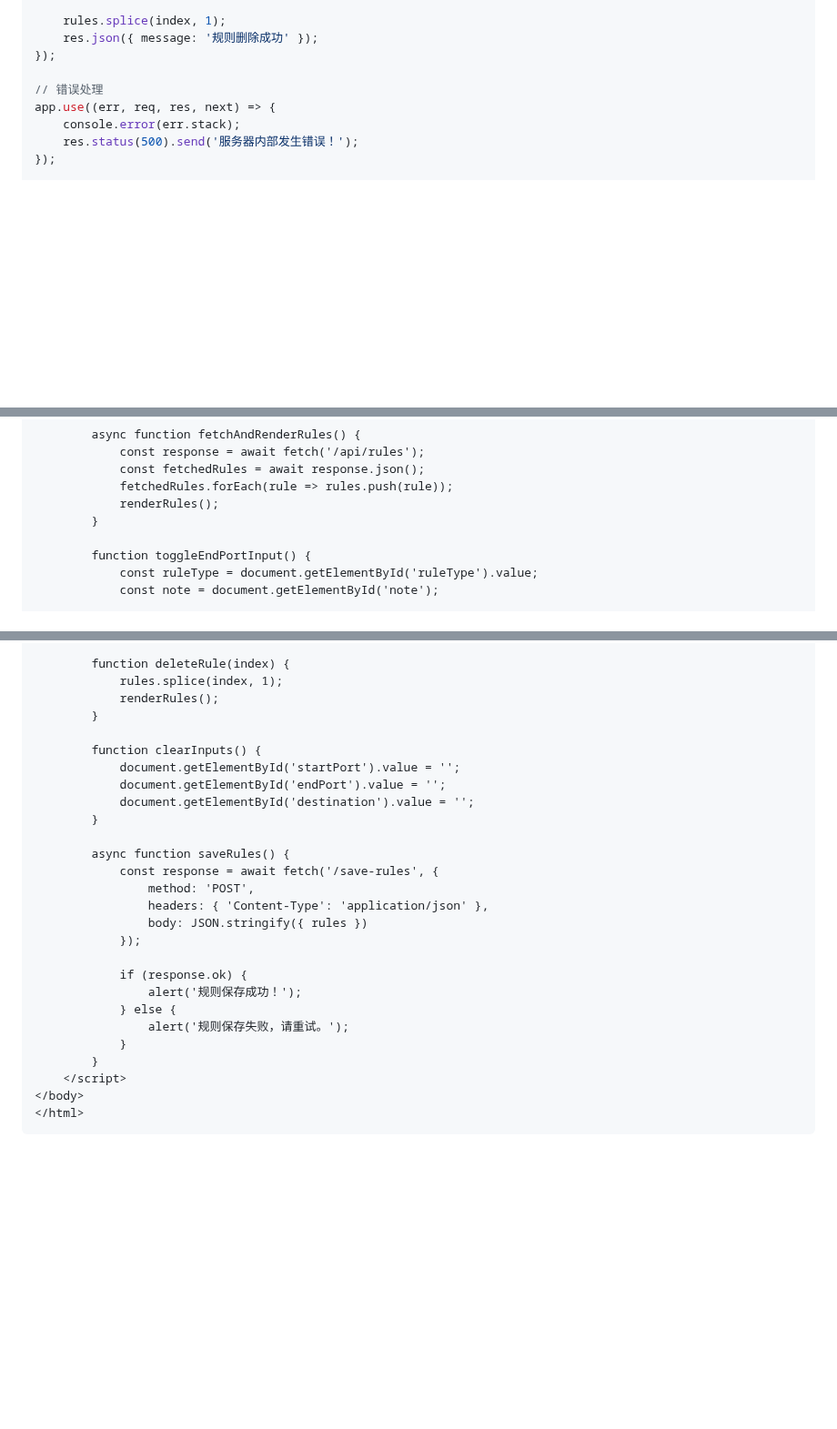
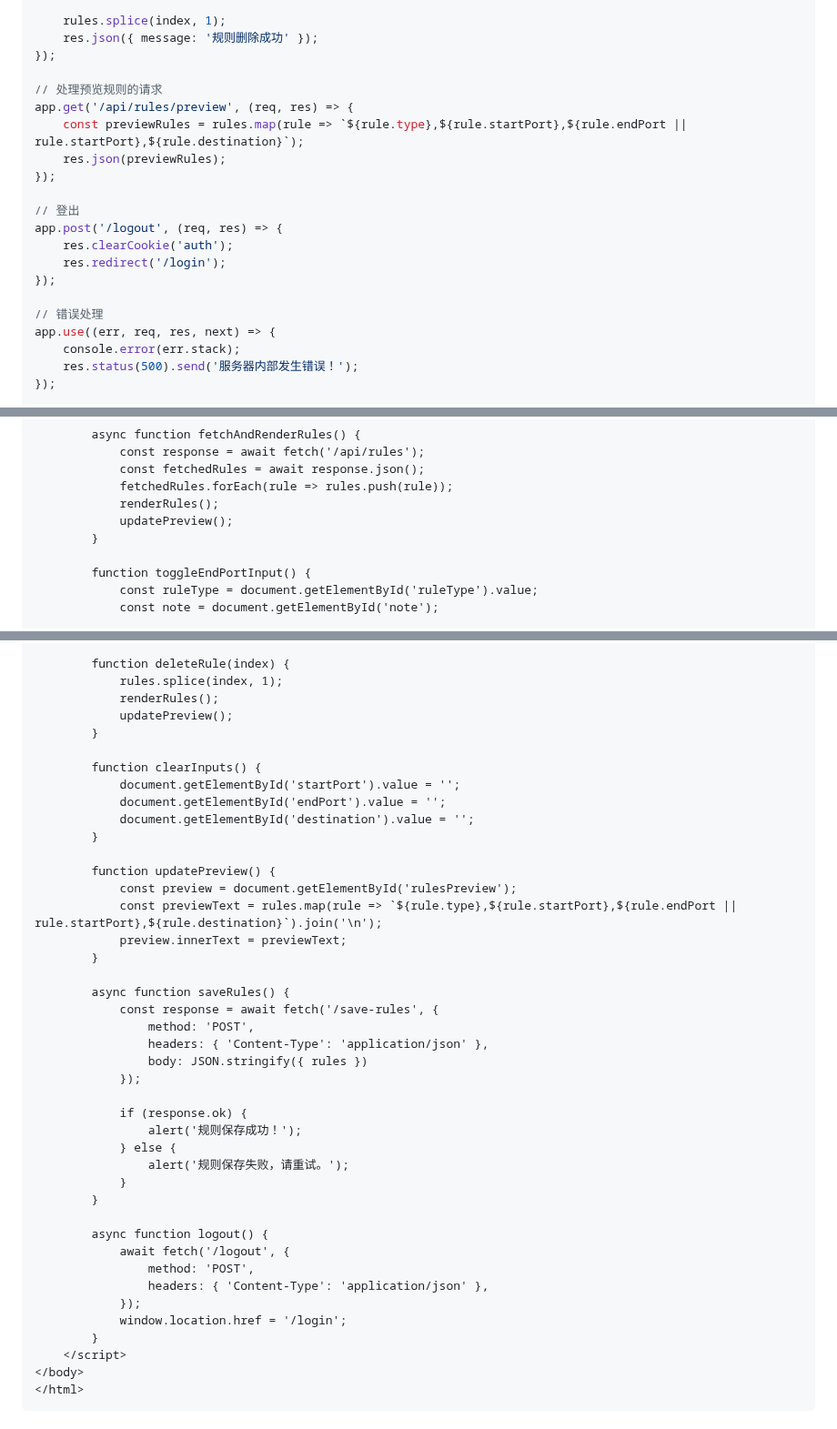
Before and after one commit to arloor/nftables-nat-rust, a Markdown page: webui/shuoming.md, 3 parts joined by grey strips. Shown at 91% size. Rendered like a GitHub page; blank space fills up the shorter version.

```diff
--- a/webui/shuoming.md
+++ b/webui/shuoming.md
@@ -232,6 +232,18 @@ app.post('/delete-rule', (req, res) => {
     res.json({ message: '规则删除成功' });
 });
 
+// 处理预览规则的请求
+app.get('/api/rules/preview', (req, res) => {
+    const previewRules = rules.map(rule => `${rule.type},${rule.startPort},${rule.endPort || rule.startPort},${rule.destination}`);
+    res.json(previewRules);
+});
+
+// 登出
+app.post('/logout', (req, res) => {
+    res.clearCookie('auth');
+    res.redirect('/login');
+});
+
 // 错误处理
 app.use((err, req, res, next) => {
     console.error(err.stack);
@@ -314,6 +329,7 @@ https.createServer(options, app).listen(PORT, () => {
             const fetchedRules = await response.json();
             fetchedRules.forEach(rule => rules.push(rule));
             renderRules();
+            updatePreview();
         }
 
         function toggleEndPortInput() {
@@ -357,12 +374,19 @@ https.createServer(options, app).listen(PORT, () => {
         function deleteRule(index) {
             rules.splice(index, 1);
             renderRules();
+            updatePreview();
         }
 
         function clearInputs() {
             document.getElementById('startPort').value = '';
             document.getElementById('endPort').value = '';
             document.getElementById('destination').value = '';
+        }
+
+        function updatePreview() {
+            const preview = document.getElementById('rulesPreview');
+            const previewText = rules.map(rule => `${rule.type},${rule.startPort},${rule.endPort || rule.startPort},${rule.destination}`).join('\n');
+            preview.innerText = previewText;
         }
 
         async function saveRules() {
@@ -377,6 +401,14 @@ https.createServer(options, app).listen(PORT, () => {
             } else {
                 alert('规则保存失败，请重试。');
             }
+        }
+
+        async function logout() {
+            await fetch('/logout', {
+                method: 'POST',
+                headers: { 'Content-Type': 'application/json' },
+            });
+            window.location.href = '/login';
         }
     </script>
 </body>
```
Also changed, not shown: other parts of webui/shuoming.md (+4 -0 lines).
